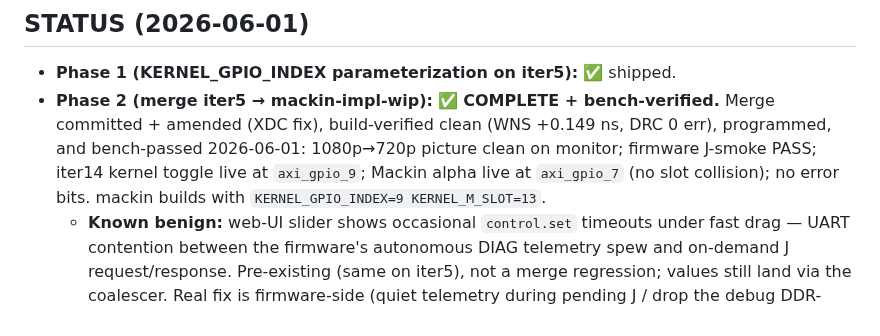
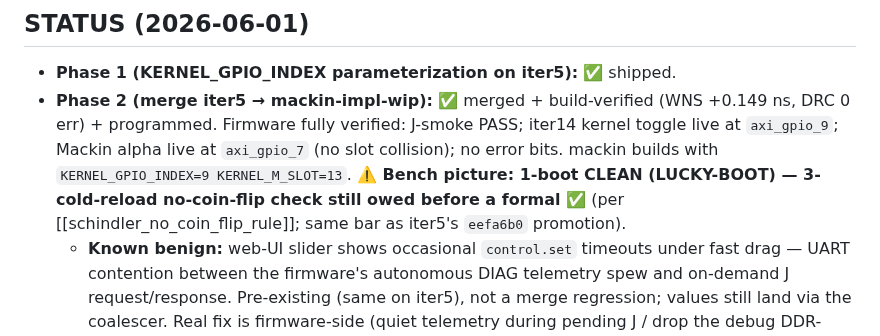
Before and after one commit to ibkickinit/schindler-clone, a Markdown page: docs/branch-resync-plan.md, the part around the change. Drawn GitHub-style.

Commit message:
docs: correct mackin Phase 2 to LUCKY-BOOT — 3-reload coin-flip check owed
Co-Authored-By: Claude Opus 4.8 (1M context) <noreply@anthropic.com>

```diff
--- a/docs/branch-resync-plan.md
+++ b/docs/branch-resync-plan.md
@@ -4,7 +4,7 @@
 
 ## STATUS (2026-06-01)
 - **Phase 1 (KERNEL_GPIO_INDEX parameterization on iter5):** ✅ shipped.
-- **Phase 2 (merge iter5 → mackin-impl-wip):** ✅ **COMPLETE + bench-verified.** Merge committed + amended (XDC fix), build-verified clean (WNS +0.149 ns, DRC 0 err), programmed, and bench-passed 2026-06-01: 1080p→720p picture clean on monitor; firmware J-smoke PASS; iter14 kernel toggle live at `axi_gpio_9`; Mackin alpha live at `axi_gpio_7` (no slot collision); no error bits. mackin builds with `KERNEL_GPIO_INDEX=9 KERNEL_M_SLOT=13`.
+- **Phase 2 (merge iter5 → mackin-impl-wip):** ✅ merged + build-verified (WNS +0.149 ns, DRC 0 err) + programmed. Firmware fully verified: J-smoke PASS; iter14 kernel toggle live at `axi_gpio_9`; Mackin alpha live at `axi_gpio_7` (no slot collision); no error bits. mackin builds with `KERNEL_GPIO_INDEX=9 KERNEL_M_SLOT=13`. **⚠️ Bench picture: 1-boot CLEAN (LUCKY-BOOT) — 3-cold-reload no-coin-flip check still owed before a formal ✅** (per [[schindler_no_coin_flip_rule]]; same bar as iter5's `eefa6b0` promotion).
   - **Known benign:** web-UI slider shows occasional `control.set` timeouts under fast drag — UART contention between the firmware's autonomous DIAG telemetry spew and on-demand J request/response. Pre-existing (same on iter5), not a merge regression; values still land via the coalescer. Real fix is firmware-side (quiet telemetry during pending J / drop the debug DDR-dump bursts), lands on iter5 first. Tracked as a follow-up, non-blocking.
 - **Phase 3 (merge iter5 → phase-e1-pll-spike):** not started. Bigger lift — phase-e1 also lacks iter4e. ~4–5 h + 1 h bench.
 
```
